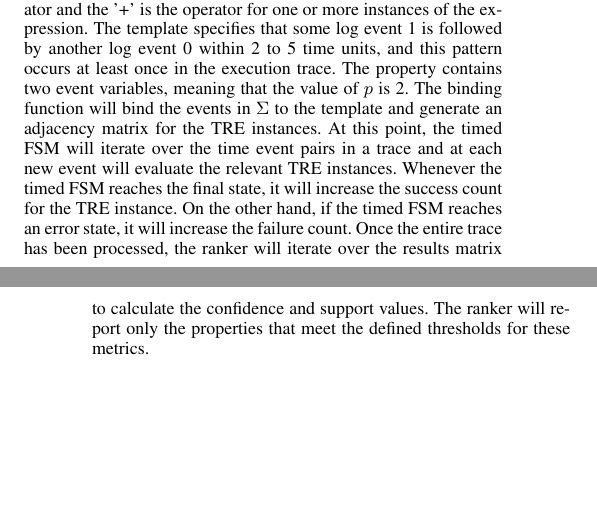
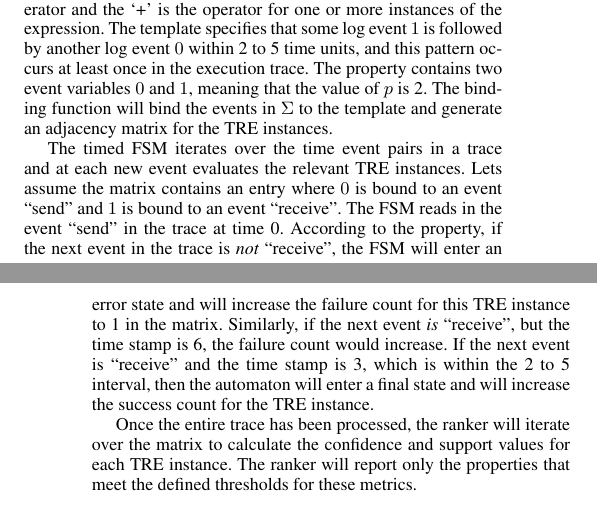
Before and after one commit to gretac/prop-mining-timed-regex, a LaTeX paper (AN/property-mining.tex): two parts of the columns of pages 3 and 4 of 7, joined at a grey line, cut so that both start at the same text, the shorter picture padded with empty space. Compiled offline with pdfLaTeX; a missing font is replaced by an installed copy or a similar font.

Commit message:
improve the example in the workflow

```diff
--- a/AN/property-mining.tex
+++ b/AN/property-mining.tex
@@ -220,7 +220,13 @@ The ranker uses the results matrix generated by the timed FSM to calculate the c
 
 %% use a concrete example of a request and a reply event and how the FSM will react if it sees these in the trace
 
-Let us demonstrate the above workflow through an example. Consider the TRE template (1.\textless0\textgreater[2,5])+, which is a simplified template for the response pattern. The '.' is the concatenation operator and the '+' is the operator for one or more instances of the expression.  The template specifies that some log event 1 is followed by another log event 0 within 2 to 5 time units, and this pattern occurs at least once in the execution trace. The property contains two event variables, meaning that the value of $p$ is 2. The binding function will bind the events in $\Sigma$ to the template and generate an adjacency matrix for the TRE instances. At this point, the timed FSM will iterate over the time event pairs in a trace and at each new event will evaluate the relevant TRE instances. Whenever the timed FSM reaches the final state, it will increase the success count for the TRE instance. On the other hand, if the timed FSM reaches an error state, it will increase the failure count. Once the entire trace has been processed, the ranker will iterate over the results matrix to calculate the confidence and support values. The ranker will report only the properties that meet the defined thresholds for these metrics.
+Let us demonstrate the above workflow through an example. Consider the TRE template (1.\textless0\textgreater[2,5])+, which is a simplified template for the response pattern. The `.' is the concatenation operator and the `+' is the operator for one or more instances of the expression.  The template specifies that some log event $1$ is followed by another log event $0$ within 2 to 5 time units, and this pattern occurs at least once in the execution trace. The property contains two event variables $0$ and $1$, meaning that the value of $p$ is 2. The binding function will bind the events in $\Sigma$ to the template and generate an adjacency matrix for the TRE instances.
+
+The timed FSM iterates over the time event pairs in a trace and at each new event evaluates the relevant TRE instances. Lets assume the matrix contains an entry where $0$ is bound to an event ``send" and $1$ is bound to an event ``receive". The FSM reads in the event ``send" in the trace at time 0. According to the property, if the next event in the trace is \emph{not} ``receive", the FSM will enter an error state and will increase the failure count for this TRE instance to 1 in the matrix.
+Similarly, if the next event \emph{is} ``receive", but the time stamp is 6, the failure count would increase.
+If the next event is ``receive" and the time stamp is 3, which is within the 2 to 5 interval, then the automaton will enter a final state and will increase the success count for the TRE instance.
+
+Once the entire trace has been processed, the ranker will iterate over the matrix to calculate the confidence and support values for each TRE instance. The ranker will report only the properties that meet the defined thresholds for these metrics.
 
 \subsection{TRE Mining Algorithm}
 
```
